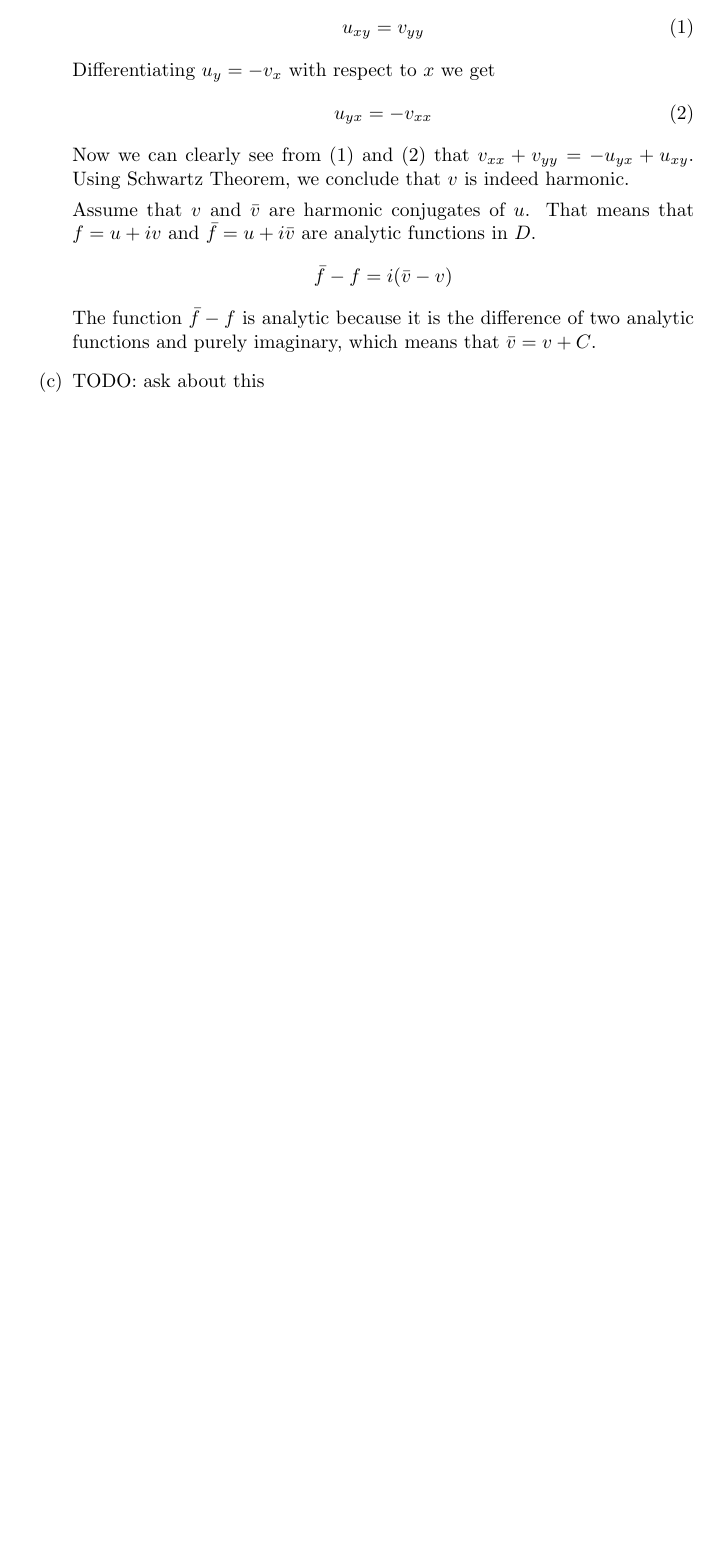
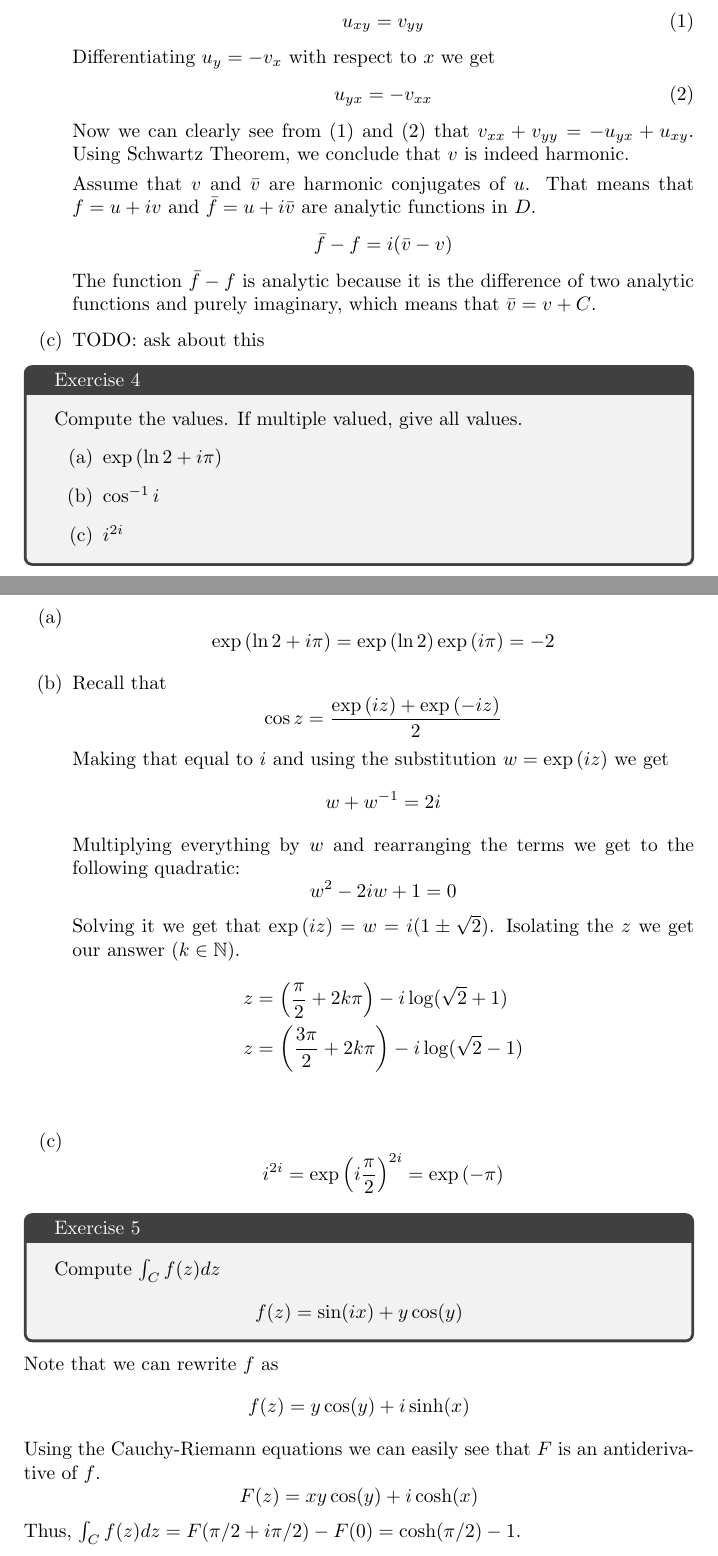
Before and after one commit to daniel-gallo/MAT213, a LaTeX problem sheet (Mandatory exercise 2/exercise2.tex): part of page 2 of 2 before the commit and two parts of pages 2 and 3 of 3 after it, the two joined at a grey line, cut so that both start at the same text, the shorter picture padded with empty space. Compiled offline with pdfLaTeX.

Commit message:
Add exercises 4 and 5

```diff
--- a/Mandatory exercise 2/exercise2.tex
+++ b/Mandatory exercise 2/exercise2.tex
@@ -7,6 +7,7 @@
 
 \def\C{\mathbb{C}}
 \def\R{\mathbb{R}}
+\def\N{\mathbb{N}}
 \renewcommand{\exp}[1]{\operatorname{exp}\left(#1\right)}
 \setlength{\parindent}{0em}
 
@@ -76,4 +77,55 @@
         The function $\bar{f} - f$ is analytic because it is the difference of two analytic functions and purely imaginary, which means that $\bar{v} = v + C$.
         \item TODO: ask about this
     \end{enumerate}
+
+    \begin{tcolorbox}[title=Exercise 4]
+        Compute the values. If multiple valued, give all values.
+        \begin{enumerate}[label=(\alph*)]
+            \item $\exp{\ln{2} + i\pi}$
+            \item $\cos^{-1}{i}$
+            \item $i^{2i}$
+        \end{enumerate}
+    \end{tcolorbox}
+    \begin{enumerate}[label=(\alph*)]
+        \item \begin{equation*}
+            \exp{\ln{2} + i\pi} = \exp{\ln{2}}\exp{i\pi} = -2
+        \end{equation*}
+        \item Recall that
+        \begin{equation*}
+            \cos{z} = \frac{\exp{iz} + \exp{-iz}}{2}
+        \end{equation*}
+        Making that equal to $i$ and using the substitution $w = \exp{iz}$ we get
+        \begin{equation*}
+            w + w^{-1} = 2i
+        \end{equation*}
+        Multiplying everything by $w$ and rearranging the terms we get to the following quadratic:
+        \begin{equation*}
+            w^2 - 2iw + 1 = 0
+        \end{equation*}
+        Solving it we get that $\exp{iz} = w = i(1 \pm \sqrt{2})$. Isolating the $z$ we get our answer ($k \in \N$).
+        \begin{align*}
+            z &= \left(\frac{\pi}{2} + 2k\pi\right) -i\log(\sqrt{2} + 1) \\
+            z &= \left(\frac{3\pi}{2} + 2k\pi\right) -i\log(\sqrt{2} - 1) \\
+        \end{align*}
+        \item \begin{equation*}
+            i^{2i} = \exp{i \frac{\pi}{2}}^{2i} = \exp{-\pi}
+        \end{equation*}
+    \end{enumerate}
+
+    \begin{tcolorbox}[title=Exercise 5]
+        Compute $\int_C f(z) dz$
+        \begin{equation*}
+            f(z) = \sin(ix) + y\cos(y)
+        \end{equation*}
+    \end{tcolorbox}
+    Note that we can rewrite $f$ as
+    \begin{equation*}
+        f(z) = y\cos(y) + i\sinh(x)
+    \end{equation*}
+    Using the Cauchy-Riemann equations we can easily see that $F$ is an antiderivative of $f$.
+    \begin{equation*}
+        F(z) = xy\cos(y) + i\cosh(x)
+    \end{equation*}
+    Thus, $\int_C f(z) dz = F(\pi/2 + i\pi/2) - F(0) = \cosh(\pi/2) - 1$.
+
 \end{document}
```
